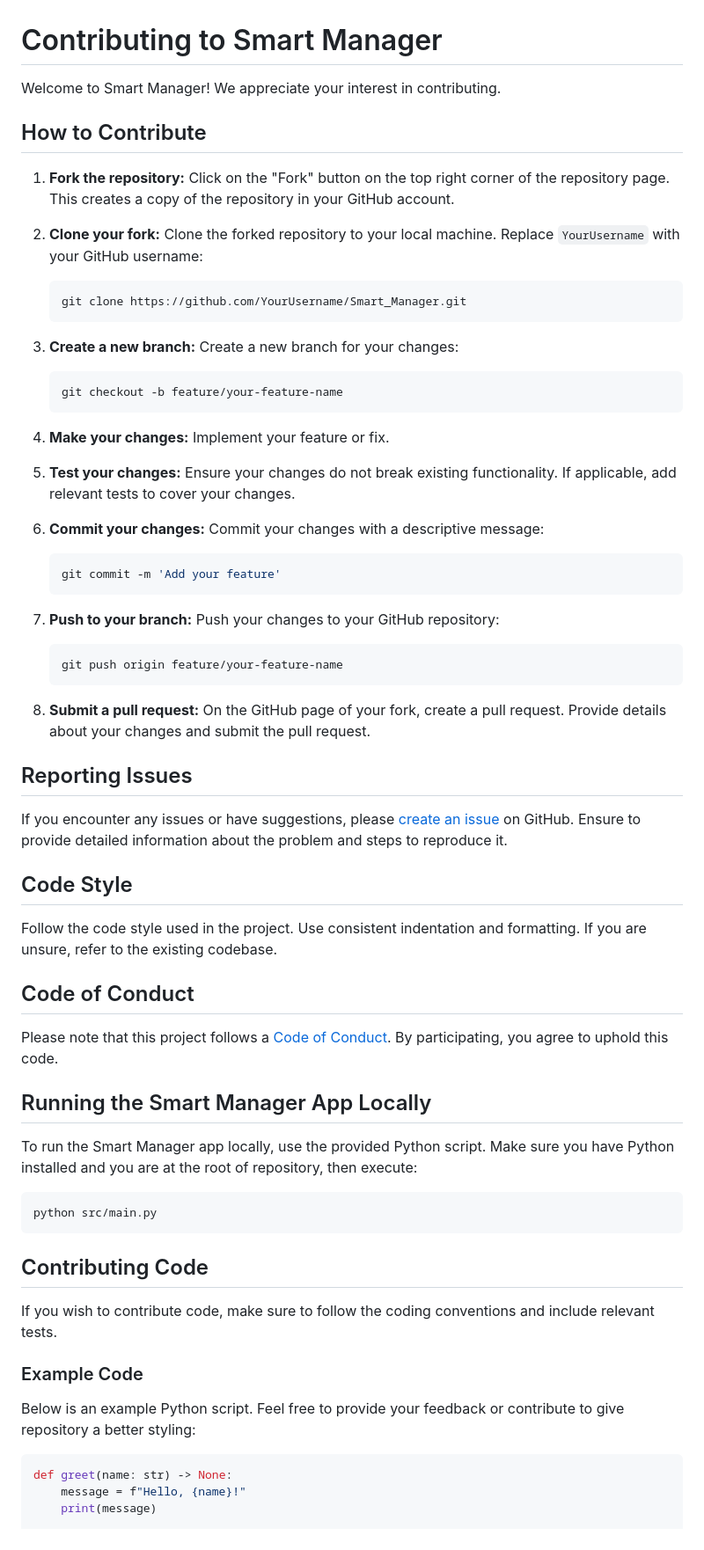
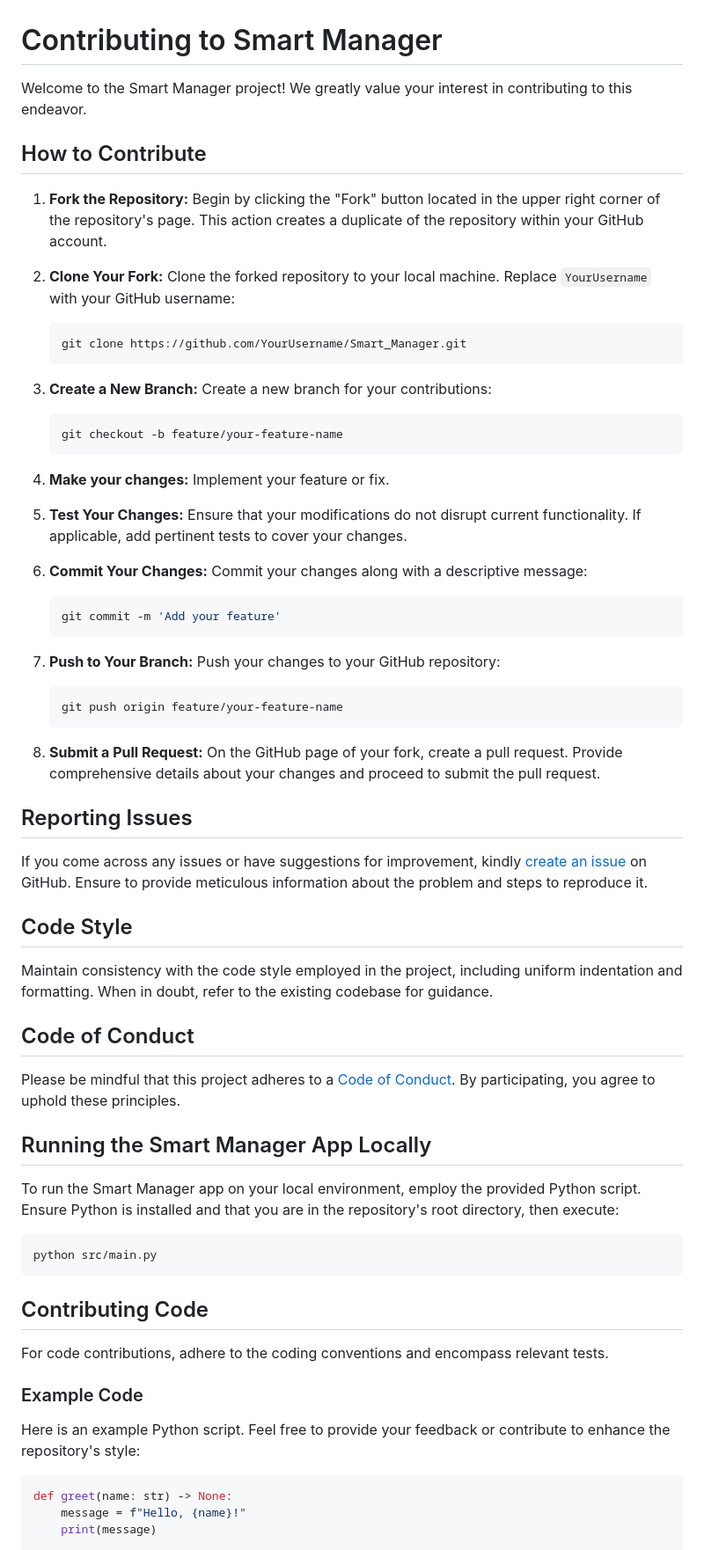
Before and after one commit to JeelDobariya38/Smart-Manager, a Markdown page: CONTRIBUTING.md, the part around the change printed below. Shown: that part at 88% size. Rendered like a GitHub page.

````diff
--- a/CONTRIBUTING.md
+++ b/CONTRIBUTING.md
@@ -1,18 +1,18 @@
 # Contributing to Smart Manager
 
-Welcome to Smart Manager! We appreciate your interest in contributing.
+Welcome to the Smart Manager project! We greatly value your interest in contributing to this endeavor.
 
 ## How to Contribute
 
-1. **Fork the repository:** Click on the "Fork" button on the top right corner of the repository page. This creates a copy of the repository in your GitHub account.
+1. **Fork the Repository:** Begin by clicking the "Fork" button located in the upper right corner of the repository's page. This action creates a duplicate of the repository within your GitHub account.
 
-2. **Clone your fork:** Clone the forked repository to your local machine. Replace `YourUsername` with your GitHub username:
+2. **Clone Your Fork:** Clone the forked repository to your local machine. Replace `YourUsername` with your GitHub username:
 
    ```bash
    git clone https://github.com/YourUsername/Smart_Manager.git
    ```
 
-3. **Create a new branch:** Create a new branch for your changes:
+3. **Create a New Branch:** Create a new branch for your contributions:
 
    ```bash
    git checkout -b feature/your-feature-name
@@ -20,37 +20,37 @@ Welcome to Smart Manager! We appreciate your interest in contributing.
 
 4. **Make your changes:** Implement your feature or fix.
 
-5. **Test your changes:** Ensure your changes do not break existing functionality. If applicable, add relevant tests to cover your changes.
+5. **Test Your Changes:** Ensure that your modifications do not disrupt current functionality. If applicable, add pertinent tests to cover your changes.
 
-6. **Commit your changes:** Commit your changes with a descriptive message:
+6. **Commit Your Changes:** Commit your changes along with a descriptive message:
 
    ```bash
    git commit -m 'Add your feature'
    ```
 
-7. **Push to your branch:** Push your changes to your GitHub repository:
+7. **Push to Your Branch:** Push your changes to your GitHub repository:
 
    ```bash
    git push origin feature/your-feature-name
    ```
 
-8. **Submit a pull request:** On the GitHub page of your fork, create a pull request. Provide details about your changes and submit the pull request.
+8. **Submit a Pull Request:** On the GitHub page of your fork, create a pull request. Provide comprehensive details about your changes and proceed to submit the pull request.
 
 ## Reporting Issues
 
-If you encounter any issues or have suggestions, please [create an issue](https://github.com/JeelDobariya38/Smart-Manager/issues) on GitHub. Ensure to provide detailed information about the problem and steps to reproduce it.
+If you come across any issues or have suggestions for improvement, kindly [create an issue](https://github.com/JeelDobariya38/Smart-Manager/issues) on GitHub. Ensure to provide meticulous information about the problem and steps to reproduce it.
 
 ## Code Style
 
-Follow the code style used in the project. Use consistent indentation and formatting. If you are unsure, refer to the existing codebase.
+Maintain consistency with the code style employed in the project, including uniform indentation and formatting. When in doubt, refer to the existing codebase for guidance.
 
 ## Code of Conduct
 
-Please note that this project follows a [Code of Conduct](CODE_OF_CONDUCT.md). By participating, you agree to uphold this code.
+Please be mindful that this project adheres to a [Code of Conduct](CODE_OF_CONDUCT.md). By participating, you agree to uphold these principles.
 
 ## Running the Smart Manager App Locally
 
-To run the Smart Manager app locally, use the provided Python script. Make sure you have Python installed and you are at the root of repository, then execute:
+To run the Smart Manager app on your local environment, employ the provided Python script. Ensure Python is installed and that you are in the repository's root directory, then execute:
 
 ```bash
 python src/main.py
@@ -58,11 +58,11 @@ python src/main.py
 
 ## Contributing Code
 
-If you wish to contribute code, make sure to follow the coding conventions and include relevant tests.
+For code contributions, adhere to the coding conventions and encompass relevant tests.
 
 ### Example Code
 
-Below is an example Python script. Feel free to provide your feedback or contribute to give repository a better styling:
+Here is an example Python script. Feel free to provide your feedback or contribute to enhance the repository's style:
 
 ```python
 def greet(name: str) -> None:
````
Also changed, not shown: other parts of CONTRIBUTING.md (+9 -11 lines).
